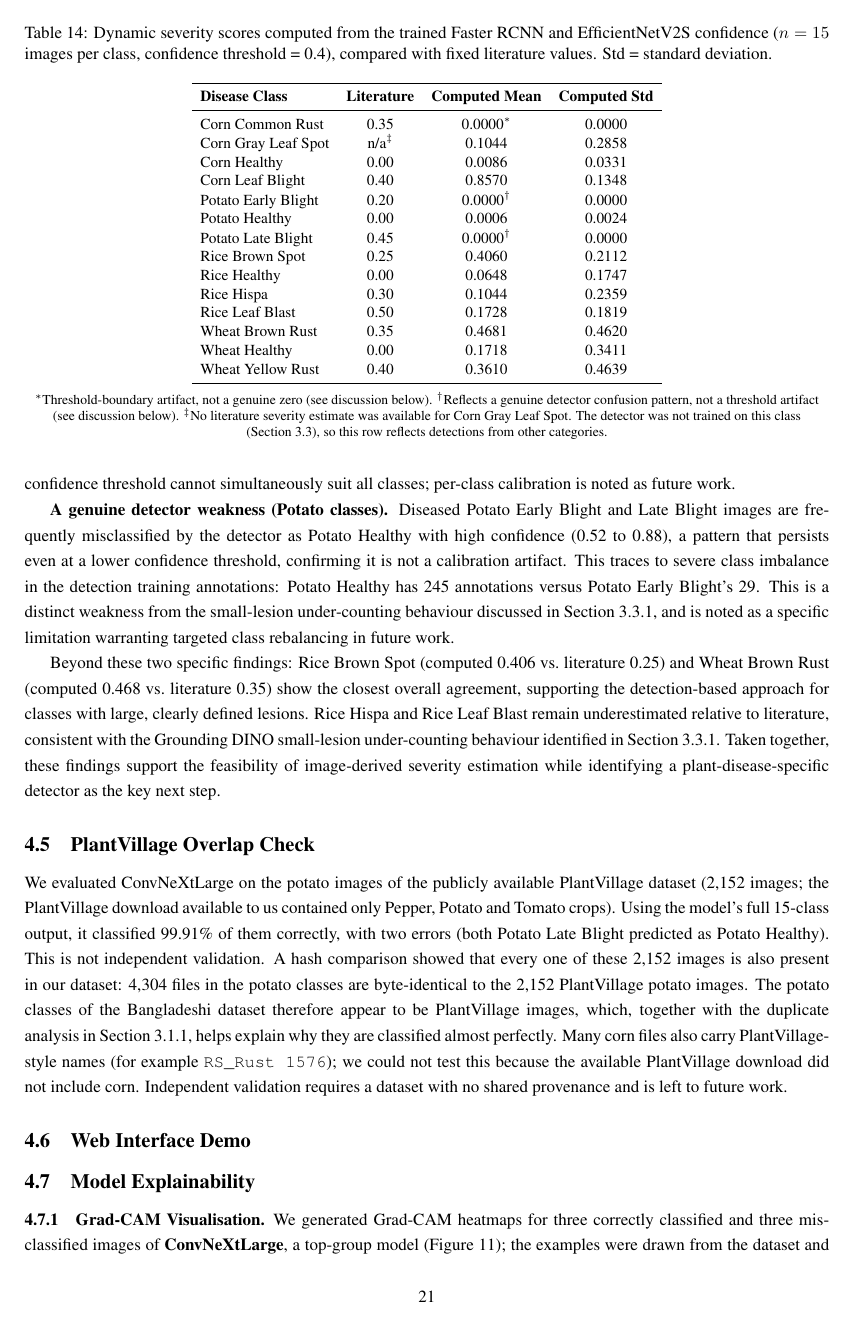
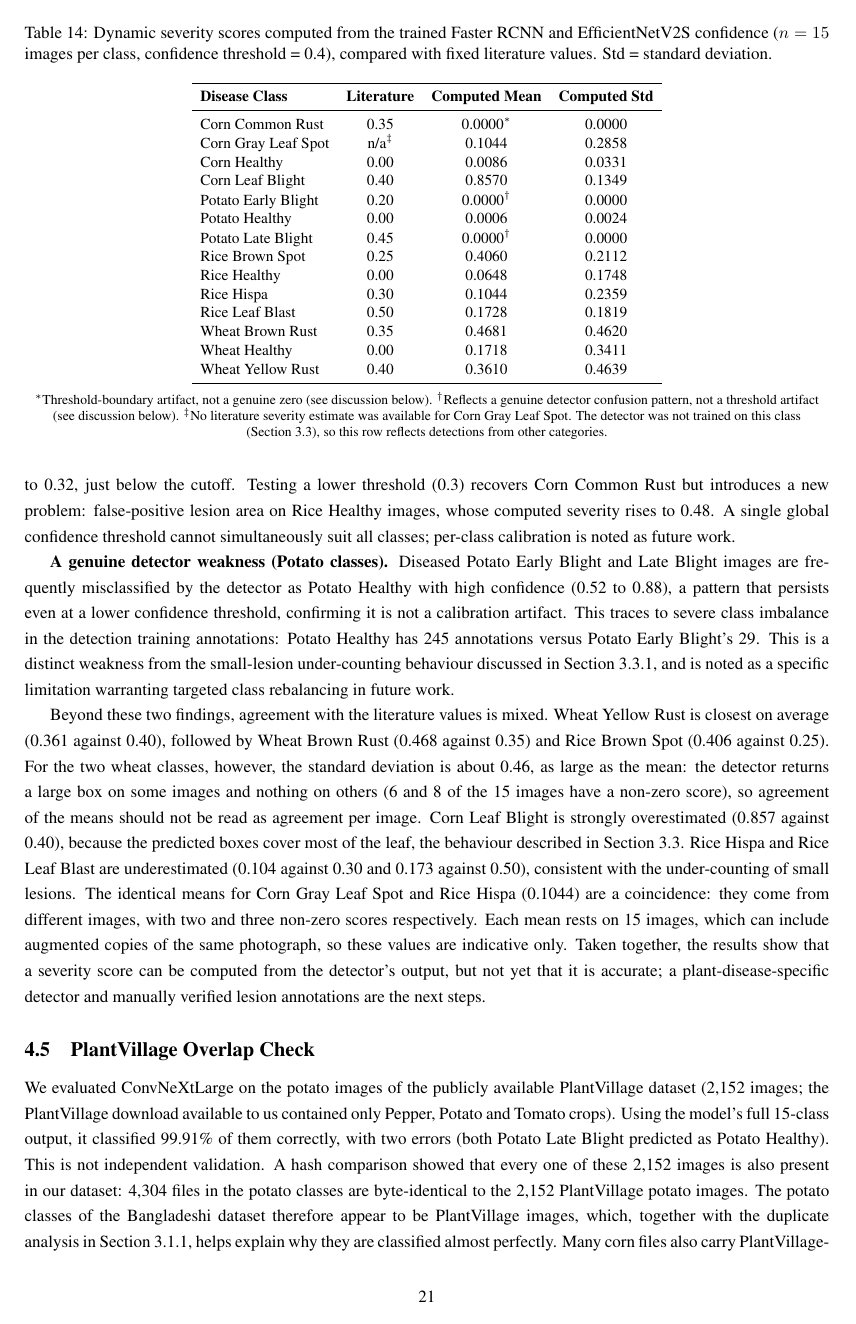
Before and after one commit to zahraghourani/plant-disease-yield-paper, a LaTeX paper (main.tex, which reads sections/04_results.tex): page 21 of 28. Compiled offline with pdfLaTeX.

Commit message:
Final consistency fixes before submission

```diff
--- a/sections/04_results.tex
+++ b/sections/04_results.tex
@@ -403,12 +392,12 @@ computed scores in Table~\ref{tab:dynamic_severity}.
 Corn Common Rust    & 0.35 & 0.0000$^{*}$ & 0.0000\\
 Corn Gray Leaf Spot & n/a$^{\ddagger}$ & 0.1044 & 0.2858\\
 Corn Healthy        & 0.00 & 0.0086 & 0.0331\\
-Corn Leaf Blight    & 0.40 & 0.8570 & 0.1348\\
+Corn Leaf Blight    & 0.40 & 0.8570 & 0.1349\\
 Potato Early Blight & 0.20 & 0.0000$^{\dagger}$ & 0.0000\\
 Potato Healthy      & 0.00 & 0.0006 & 0.0024\\
 Potato Late Blight  & 0.45 & 0.0000$^{\dagger}$ & 0.0000\\
 Rice Brown Spot     & 0.25 & 0.4060 & 0.2112\\
-Rice Healthy        & 0.00 & 0.0648 & 0.1747\\
+Rice Healthy        & 0.00 & 0.0648 & 0.1748\\
 Rice Hispa          & 0.30 & 0.1044 & 0.2359\\
 Rice Leaf Blast     & 0.50 & 0.1728 & 0.1819\\
 Wheat Brown Rust    & 0.35 & 0.4681 & 0.4620\\
@@ -451,16 +440,25 @@ This is a distinct weakness from the small-lesion under-counting
 behaviour discussed in Section~3.3.1, and is noted as a specific
 limitation warranting targeted class rebalancing in future work.
 
-Beyond these two specific findings: Rice Brown Spot (computed 0.406
-vs.\ literature 0.25) and Wheat Brown Rust (computed 0.468 vs.\
-literature 0.35) show the closest overall agreement, supporting the
-detection-based approach for classes with large, clearly defined
-lesions. Rice Hispa and Rice Leaf Blast remain underestimated relative
-to literature, consistent with the Grounding DINO small-lesion
-under-counting behaviour identified in Section~3.3.1.
-Taken together, these findings support the feasibility of
-image-derived severity estimation while identifying a
-plant-disease-specific detector as the key next step.
+Beyond these two findings, agreement with the literature values is mixed.
+Wheat Yellow Rust is closest on average (0.361 against 0.40), followed by
+Wheat Brown Rust (0.468 against 0.35) and Rice Brown Spot (0.406 against
+0.25). For the two wheat classes, however, the standard deviation is about
+0.46, as large as the mean: the detector returns a large box on some images
+and nothing on others (6 and 8 of the 15 images have a non-zero score), so
+agreement of the means should not be read as agreement per image. Corn Leaf
+Blight is strongly overestimated (0.857 against 0.40), because the predicted
+boxes cover most of the leaf, the behaviour described in
+Section~\ref{sec:detection}. Rice Hispa and Rice Leaf Blast are
+underestimated (0.104 against 0.30 and 0.173 against 0.50), consistent with
+the under-counting of small lesions. The identical means for Corn Gray Leaf
+Spot and Rice Hispa (0.1044) are a coincidence: they come from different
+images, with two and three non-zero scores respectively. Each mean rests on
+15 images, which can include augmented copies of the same photograph, so
+these values are indicative only. Taken together, the results show that a
+severity score can be computed from the detector's output, but not yet that
+it is accurate; a plant-disease-specific detector and manually verified
+lesion annotations are the next steps.
 
 \subsection{PlantVillage Overlap Check}\label{sec:plantvillage}
 We evaluated ConvNeXtLarge on the potato images of the publicly available PlantVillage dataset (2,152 images; the PlantVillage download available to us contained only Pepper, Potato and Tomato crops). Using the model's full 15-class output, it classified 99.91\% of them correctly, with two errors (both Potato Late Blight predicted as Potato Healthy). This is not independent validation. A hash comparison showed that every one of these 2,152 images is also present in our dataset: 4,304 files in the potato classes are byte-identical to the 2,152 PlantVillage potato images. The potato classes of the Bangladeshi dataset therefore appear to be PlantVillage images, which, together with the duplicate analysis in Section~\ref{sec:split}, helps explain why they are classified almost perfectly. Many corn files also carry PlantVillage-style names (for example \texttt{RS\_Rust 1576}); we could not test this because the available PlantVillage download did not include corn. Independent validation requires a dataset with no shared provenance and is left to future work.
```
Also changed, not shown: sections/01_introduction.tex (+3 -2 lines), sections/03_methodology.tex (+2 -4 lines), sections/05_reproducibility.tex (+2 -2 lines), sections/04_results.tex (25 more changed lines), 1 other file.
